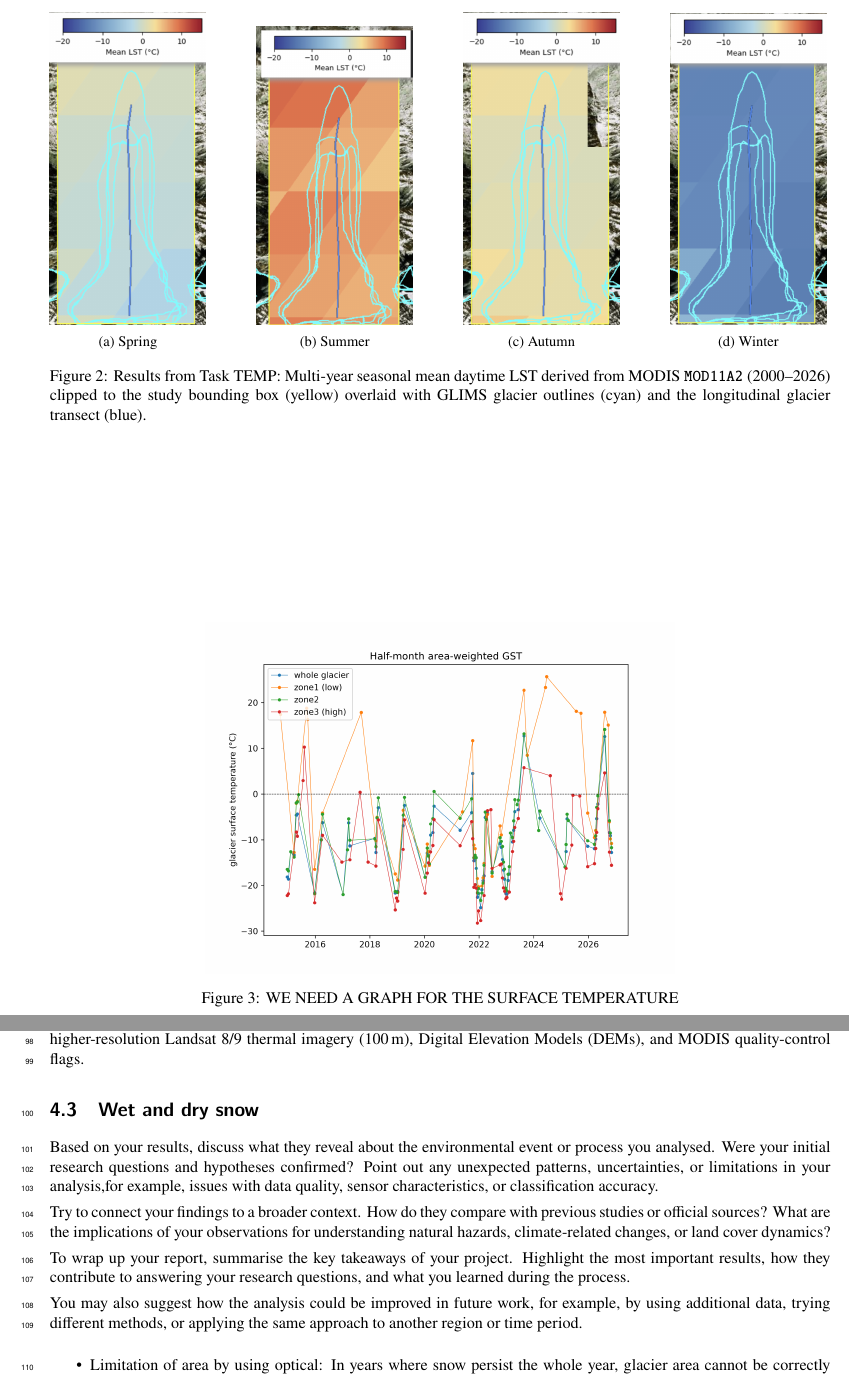
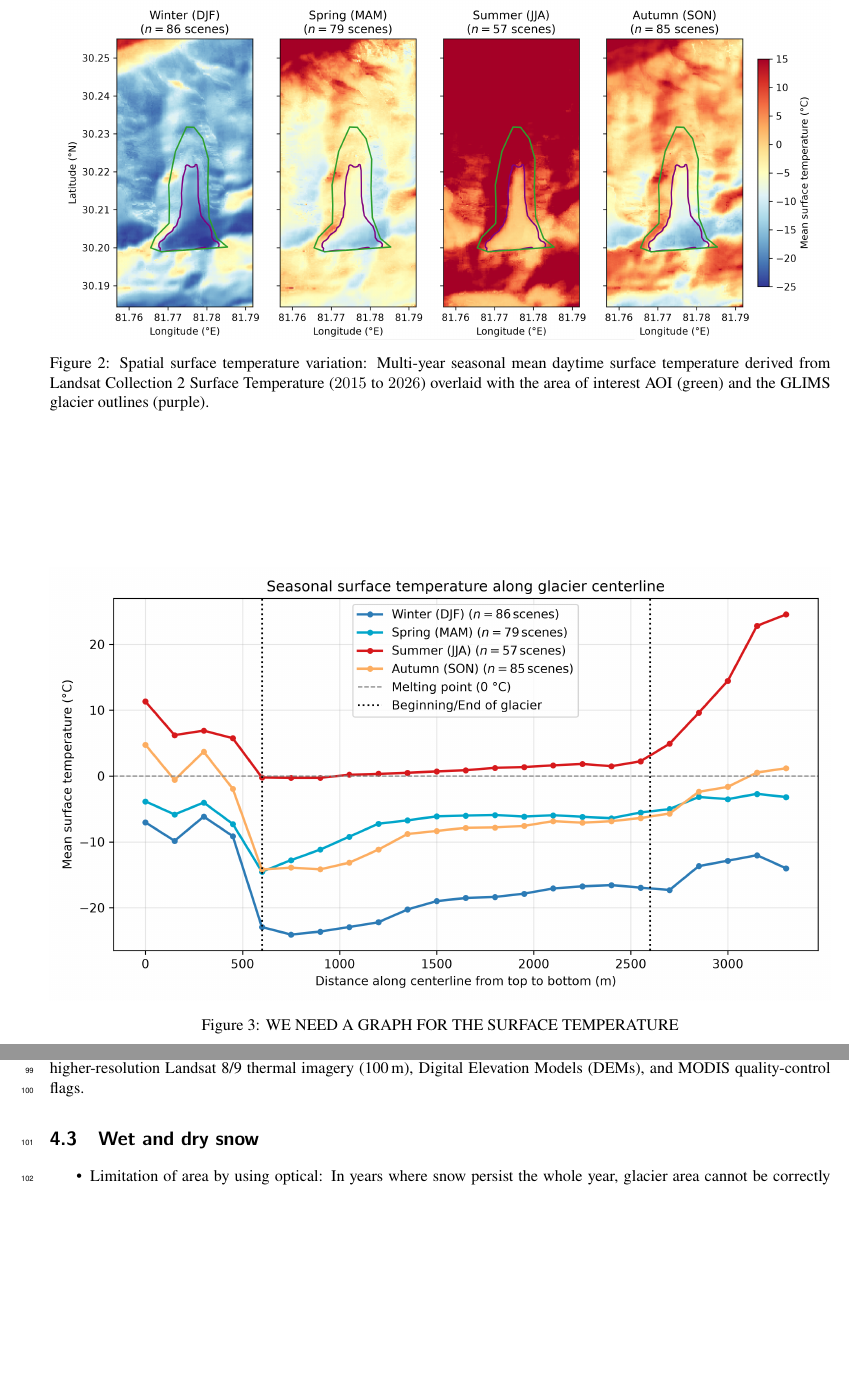
Before and after one commit to jgnnfw/EO_Cryosphere, a LaTeX document (main.tex): two parts of pages 3 and 4 of 5, joined at a grey line, cut at the place of the change, the shorter picture padded with empty space. Compiled offline with pdfLaTeX.

Commit message:
Updates from Overleaf

```diff
--- a/main.tex
+++ b/main.tex
@@ -76,36 +78,13 @@ Seasonal mean daytime Land Surface Temperature (LST) across the bounding box exh
 
 \begin{figure}[htbp!]
     \centering
-    \begin{subfigure}[b]{0.2\textwidth}
-        \includegraphics[width=\textwidth]{Figures/glacier temp spring.png}
-        \caption{Spring}
-        \label{fig:GEE-Map NDSI}
-    \end{subfigure}
-    \hfill
-    \begin{subfigure}[b]{0.2\textwidth}
-        \includegraphics[width=\textwidth]{Figures/glacier temp summer.png}
-        \caption{Summer}
-        \label{fig:Snow / ice coverage graph}
-    \end{subfigure}
-    \hfill
-    \begin{subfigure}[b]{0.2\textwidth}
-        \includegraphics[width=\textwidth]{Figures/glacier temp autumm.png}
-        \caption{Autumn}
-        \label{fig:GEE-Map NDSI}
-    \end{subfigure}
-    \hfill
-    \begin{subfigure}[b]{0.2\textwidth}
-        \includegraphics[width=\textwidth]{Figures/glacier temp winter.png}
-        \caption{Winter}
-        \label{fig:GEE-Map NDSI}
-    \end{subfigure}
-    \hfill
-    \caption{Results from Task TEMP: Multi-year seasonal mean daytime LST derived from MODIS \texttt{MOD11A2} (2000--2026) clipped to the study bounding box (yellow) overlaid with GLIMS glacier outlines (cyan) and the longitudinal glacier transect (blue).}
+    \includegraphics[trim={2cm 0.2cm 5cm 0}, clip, width=\textwidth]{results/gst_line/lst_spatial_fig.png}
+    \caption{Spatial surface temperature variation: Multi-year seasonal mean daytime surface temperature derived from Landsat Collection 2 Surface Temperature (\numrange{2015}{2026}) overlaid with the area of interest AOI (green) and the GLIMS glacier outlines (purple).}
 \end{figure}
 
 \begin{figure}[htbp!]
     \centering
-    \includegraphics[width=0.6\textwidth]{results/gst_series/gst_noerr.png}
+    \includegraphics[width=\textwidth]{results/gst_line/lst_profile_fig.png}
     \caption{{WE NEED A GRAPH FOR THE SURFACE TEMPERATURE}}
     \label{fig:gee_result}
 \end{figure}
@@ -130,14 +109,6 @@ However, absolute values along the margins do not represent pure ice temperature
 Overall, seasonal composites and transect profiling capture regional thermal contrasts and altitudinal melt gradients, though coarse resolution limits precision on small alpine glaciers. Future work could improve accuracy by incorporating higher-resolution Landsat~8/9 thermal imagery (100\,m), Digital Elevation Models (DEMs), and MODIS quality-control flags.
 
 \subsection{Wet and dry snow}
-
-Based on your results, discuss what they reveal about the environmental event or process you analysed. Were your initial research questions and hypotheses confirmed? Point out any unexpected patterns, uncertainties, or limitations in your analysis,for example, issues with data quality, sensor characteristics, or classification accuracy.
-
-Try to connect your findings to a broader context. How do they compare with previous studies or official sources? What are the implications of your observations for understanding natural hazards, climate-related changes, or land cover dynamics?
-
-To wrap up your report, summarise the key takeaways of your project. Highlight the most important results, how they contribute to answering your research questions, and what you learned during the process.
-
-You may also suggest how the analysis could be improved in future work, for example, by using additional data, trying different methods, or applying the same approach to another region or time period.
 
 \begin{itemize}
     \item Limitation of area by using optical: In years where snow persist the whole year, glacier area cannot be correctly measured.
```
Also changed, not shown: main.tex (2 more changed lines).
